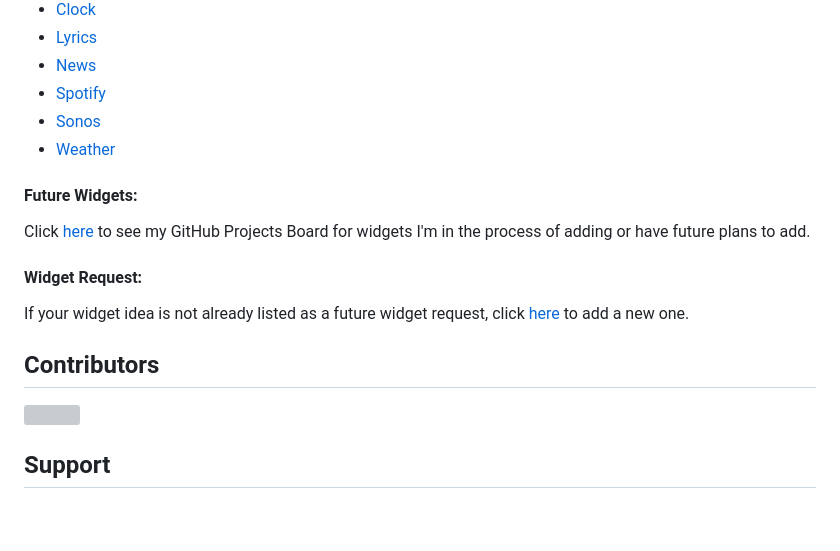
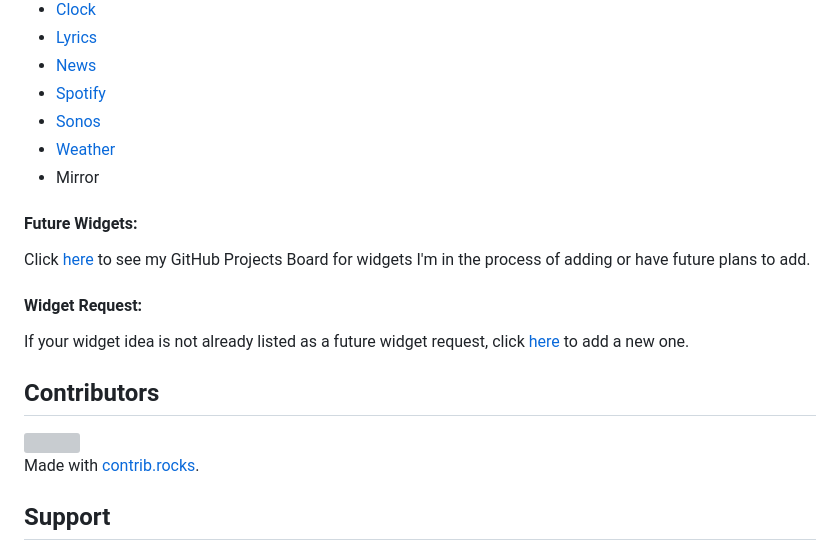
Before and after one commit to EricAndrechek/homebridge-display, a Markdown page: readme.md, the part around one of its changes. Rendered like a GitHub page; blank space fills up the shorter version; grey boxes are pictures that could not be loaded.

Commit message:
Added mirror widget info

```diff
--- a/readme.md
+++ b/readme.md
@@ -72,6 +72,7 @@ Pitch an idea for a new widget to be added [here](https://github.com/EricAndrech
 - [Spotify](https://github.com/EricAndrechek/homebridge-display/wiki/Spotify)
 - [Sonos](https://github.com/EricAndrechek/homebridge-display/wiki/Sonos)
 - [Weather](https://github.com/EricAndrechek/homebridge-display/wiki/Weather)
+- Mirror
 
 #### Future Widgets:
 
@@ -88,4 +89,6 @@ If your widget idea is not already listed as a future widget request, click [her
 </a>
+
+Made with [contrib.rocks](https://contrib.rocks).
 
 ## Support
 
```
Also changed, not shown: other parts of readme.md (+3 -3 lines).
